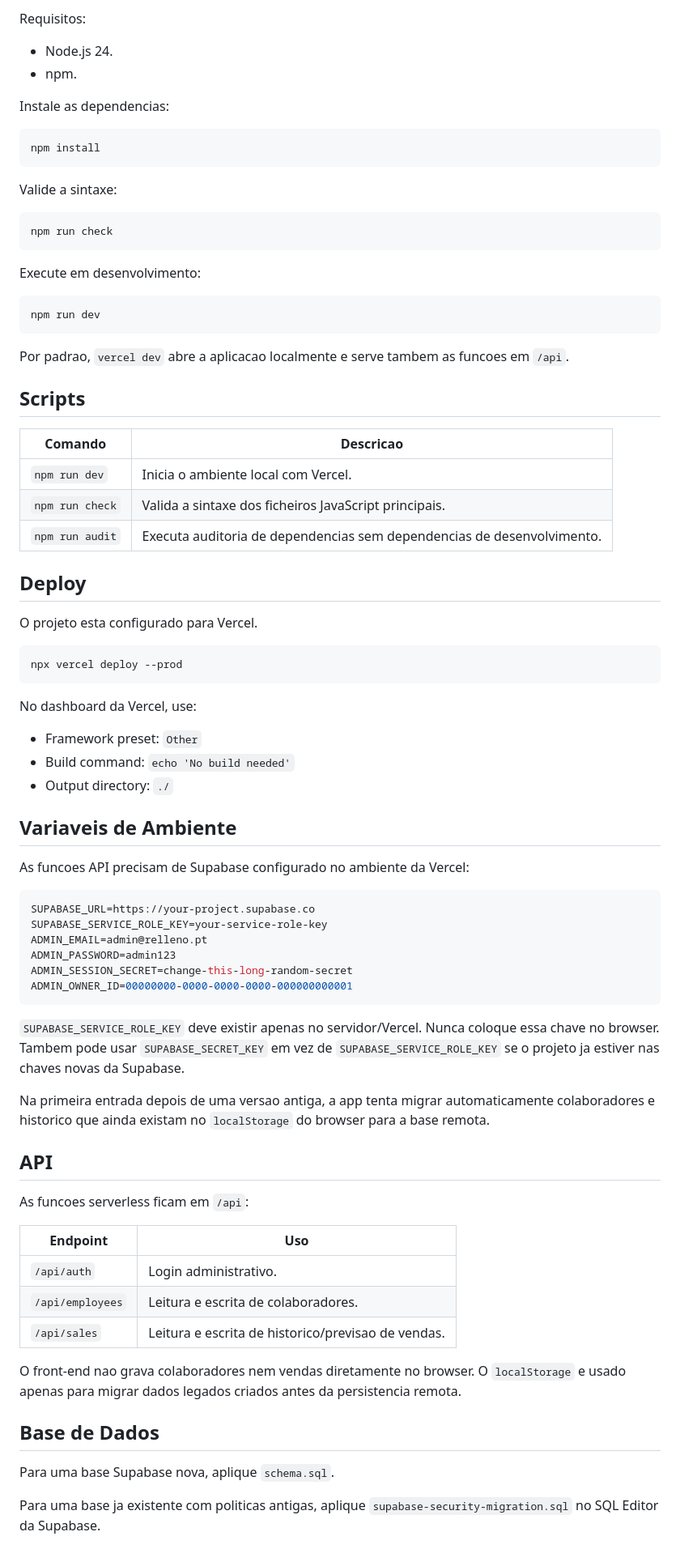
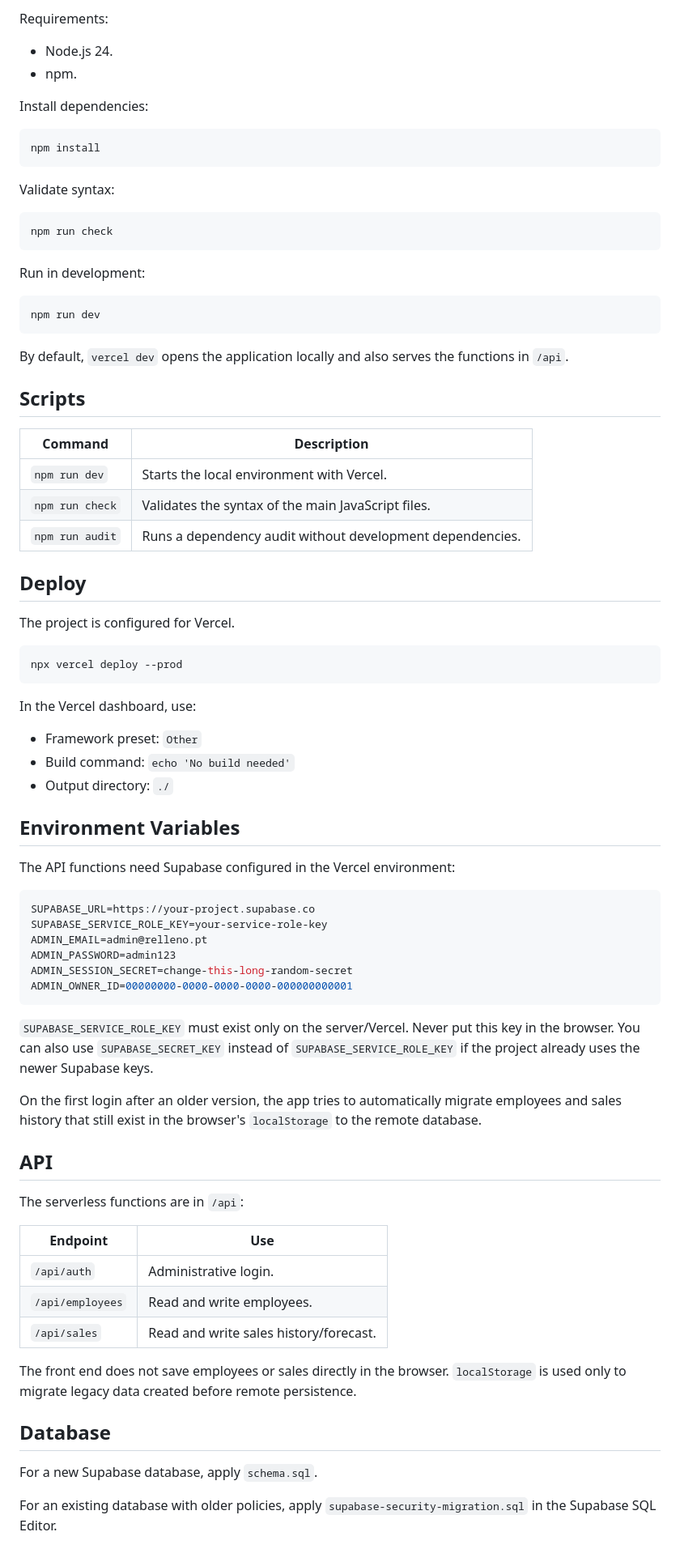
Before and after one commit to AndreLeal-L2/shift-management, a Markdown page: README.md, the part around one of its changes. Shown at 81% size. Rendered like a GitHub page.

````diff
--- a/README.md
+++ b/README.md
@@ -70,54 +70,54 @@ Os colaboradores e historico de vendas ficam guardados no Supabase atraves das f
 
-Requisitos:
+Requirements:
 
 - Node.js 24.
 - npm.
 
-Instale as dependencias:
+Install dependencies:
 
 ```bash
 npm install
 ```
 
-Valide a sintaxe:
+Validate syntax:
 
 ```bash
 npm run check
 ```
 
-Execute em desenvolvimento:
+Run in development:
 
 ```bash
 npm run dev
 ```
 
-Por padrao, `vercel dev` abre a aplicacao localmente e serve tambem as funcoes em `/api`.
+By default, `vercel dev` opens the application locally and also serves the functions in `/api`.
 
 ## Scripts
 
-| Comando | Descricao |
+| Command | Description |
 | --- | --- |
-| `npm run dev` | Inicia o ambiente local com Vercel. |
-| `npm run check` | Valida a sintaxe dos ficheiros JavaScript principais. |
-| `npm run audit` | Executa auditoria de dependencias sem dependencias de desenvolvimento. |
+| `npm run dev` | Starts the local environment with Vercel. |
+| `npm run check` | Validates the syntax of the main JavaScript files. |
+| `npm run audit` | Runs a dependency audit without development dependencies. |
 
 ## Deploy
 
-O projeto esta configurado para Vercel.
+The project is configured for Vercel.
 
 ```bash
 npx vercel deploy --prod
 ```
 
-No dashboard da Vercel, use:
+In the Vercel dashboard, use:
 
 - Framework preset: `Other`
 - Build command: `echo 'No build needed'`
 - Output directory: `./`
 
-## Variaveis de Ambiente
+## Environment Variables
 
-As funcoes API precisam de Supabase configurado no ambiente da Vercel:
+The API functions need Supabase configured in the Vercel environment:
 
 ```env
 SUPABASE_URL=https://your-project.supabase.co
@@ -128,25 +128,25 @@ ADMIN_SESSION_SECRET=change-this-long-random-secret
 ADMIN_OWNER_ID=00000000-0000-0000-0000-000000000001
 ```
 
-`SUPABASE_SERVICE_ROLE_KEY` deve existir apenas no servidor/Vercel. Nunca coloque essa chave no browser. Tambem pode usar `SUPABASE_SECRET_KEY` em vez de `SUPABASE_SERVICE_ROLE_KEY` se o projeto ja estiver nas chaves novas da Supabase.
+`SUPABASE_SERVICE_ROLE_KEY` must exist only on the server/Vercel. Never put this key in the browser. You can also use `SUPABASE_SECRET_KEY` instead of `SUPABASE_SERVICE_ROLE_KEY` if the project already uses the newer Supabase keys.
 
-Na primeira entrada depois de uma versao antiga, a app tenta migrar automaticamente colaboradores e historico que ainda existam no `localStorage` do browser para a base remota.
+On the first login after an older version, the app tries to automatically migrate employees and sales history that still exist in the browser's `localStorage` to the remote database.
 
 ## API
 
-As funcoes serverless ficam em `/api`:
+The serverless functions are in `/api`:
 
-| Endpoint | Uso |
+| Endpoint | Use |
 | --- | --- |
-| `/api/auth` | Login administrativo. |
-| `/api/employees` | Leitura e escrita de colaboradores. |
-| `/api/sales` | Leitura e escrita de historico/previsao de vendas. |
+| `/api/auth` | Administrative login. |
+| `/api/employees` | Read and write employees. |
+| `/api/sales` | Read and write sales history/forecast. |
 
-O front-end nao grava colaboradores nem vendas diretamente no browser. O `localStorage` e usado apenas para migrar dados legados criados antes da persistencia remota.
+The front end does not save employees or sales directly in the browser. `localStorage` is used only to migrate legacy data created before remote persistence.
 
-## Base de Dados
+## Database
 
-Para uma base Supabase nova, aplique `schema.sql`.
+For a new Supabase database, apply `schema.sql`.
 
-Para uma base ja existente com politicas antigas, aplique `supabase-security-migration.sql` no SQL Editor da Supabase.
+For an existing database with older policies, apply `supabase-security-migration.sql` in the Supabase SQL Editor.
 
````
Also changed, not shown: other parts of README.md (+46 -46 lines).
